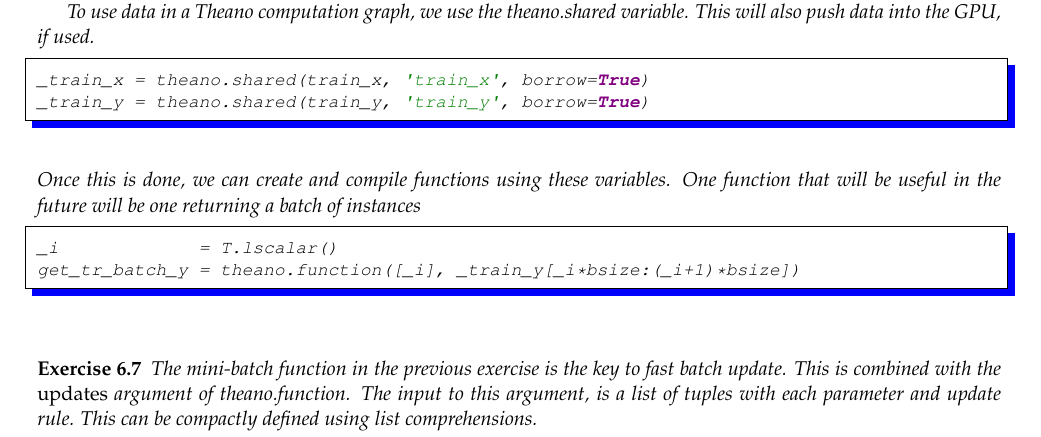
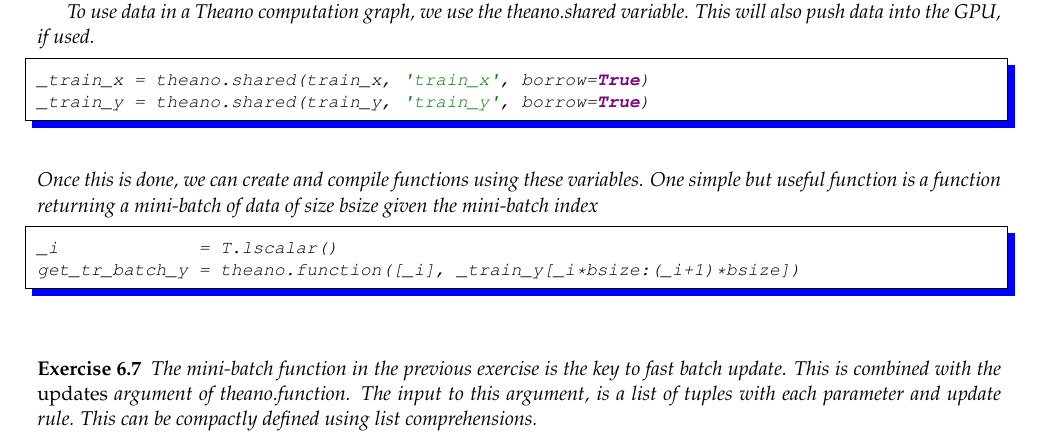
Before and after one commit to LxMLS/lxmls-guide, a LaTeX thesis (guide.tex, which reads pages/deep_learning.tex): part of page 110 of 115, cut so that both start at the same text. Compiled offline with pdfLaTeX.

Commit message:
Text from Ex 6.6 now clearer

```diff
--- a/pages/deep_learning.tex
+++ b/pages/deep_learning.tex
@@ -743,8 +743,8 @@
 _train_y = theano.shared(train_y, 'train_y', borrow=True)
 \end{python}
 Once this is done, we can create and compile functions using these variables.
-One function that will be useful in the future will be one returning a batch
-of instances
+One simple but useful function is a function returning a mini-batch of data
+of size bsize given the mini-batch index
 \begin{python}
 _i             = T.lscalar()
 get_tr_batch_y = theano.function([_i], _train_y[_i*bsize:(_i+1)*bsize])
```
